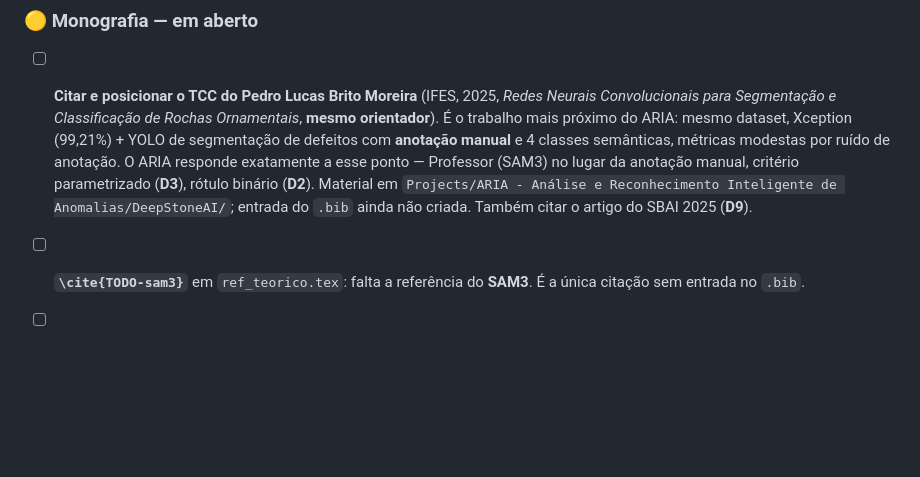
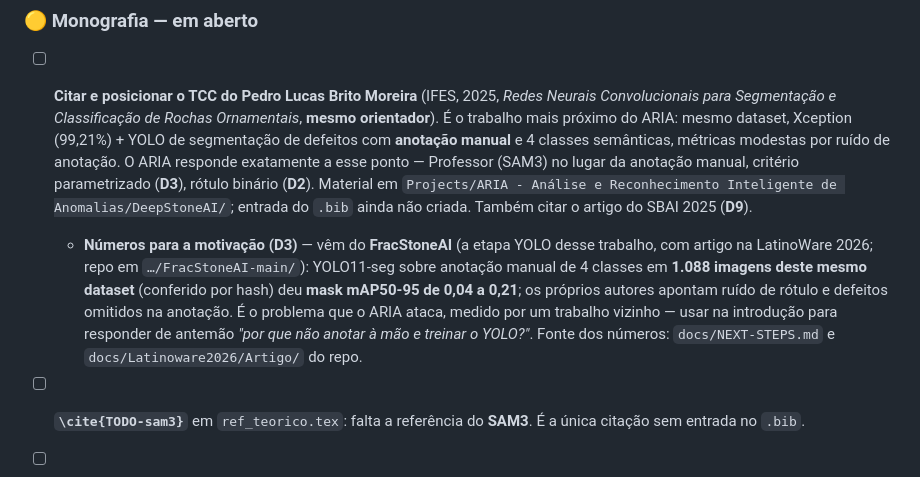
Before and after one commit to machado-o/ARIA, a Markdown page: docs/pendencias.md, the part around the change. GitHub-like rendering; blank space fills up the shorter version.

Commit message:
docs(pendencias): numeros do FracStoneAI para a motivacao
YOLO11-seg sobre anotacao manual de 4 classes em 1.088 imagens deste
mesmo dataset (conferido por hash) deu mask mAP50-95 de 0,04 a 0,21.
Entra na introducao como resposta antecipada a "por que nao anotar a
mao e treinar o YOLO?" (D3).

Co-Authored-By: Claude Opus 5.5 (1M context) <noreply@anthropic.com>
Claude-Session: https://claude.ai/code/session_013gR5rjc7eYGWWD8pu81ogN

```diff
--- a/docs/pendencias.md
+++ b/docs/pendencias.md
@@ -84,6 +84,13 @@
   manual, critério parametrizado (**D3**), rótulo binário (**D2**). Material em
   `Projects/ARIA - Análise e Reconhecimento Inteligente de Anomalias/DeepStoneAI/`; entrada do
   `.bib` ainda não criada. Também citar o artigo do SBAI 2025 (**D9**).
+  - **Números para a motivação (D3)** — vêm do **FracStoneAI** (a etapa YOLO desse trabalho,
+    com artigo na LatinoWare 2026; repo em `…/FracStoneAI-main/`): YOLO11-seg sobre anotação
+    manual de 4 classes em **1.088 imagens deste mesmo dataset** (conferido por hash) deu
+    **mask mAP50-95 de 0,04 a 0,21**; os próprios autores apontam ruído de rótulo e defeitos
+    omitidos na anotação. É o problema que o ARIA ataca, medido por um trabalho vizinho —
+    usar na introdução para responder de antemão *"por que não anotar à mão e treinar o
+    YOLO?"*. Fonte dos números: `docs/NEXT-STEPS.md` e `docs/Latinoware2026/Artigo/` do repo.
 
 - [ ] **`\cite{TODO-sam3}`** em `ref_teorico.tex`: falta a referência do **SAM3**. É a única
   citação sem entrada no `.bib`.
```
